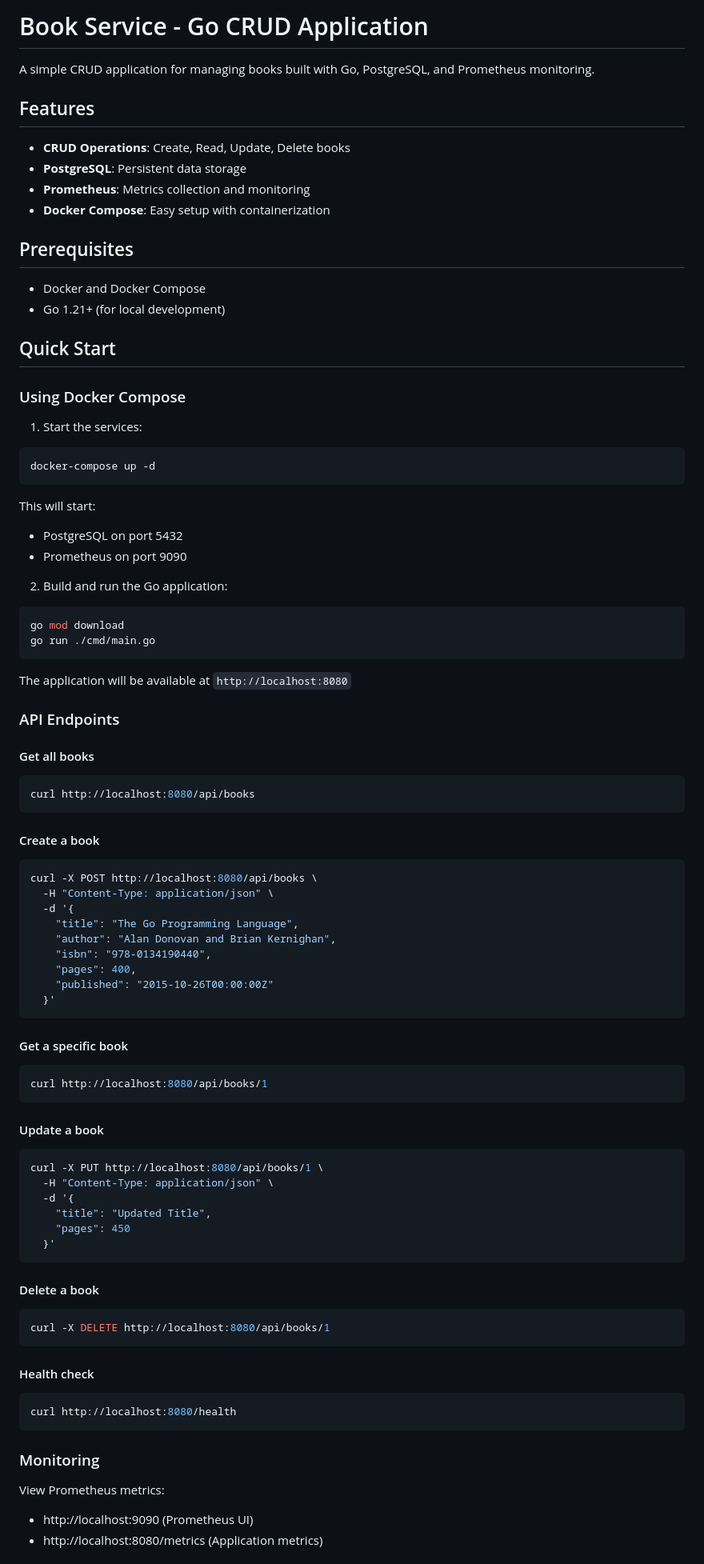
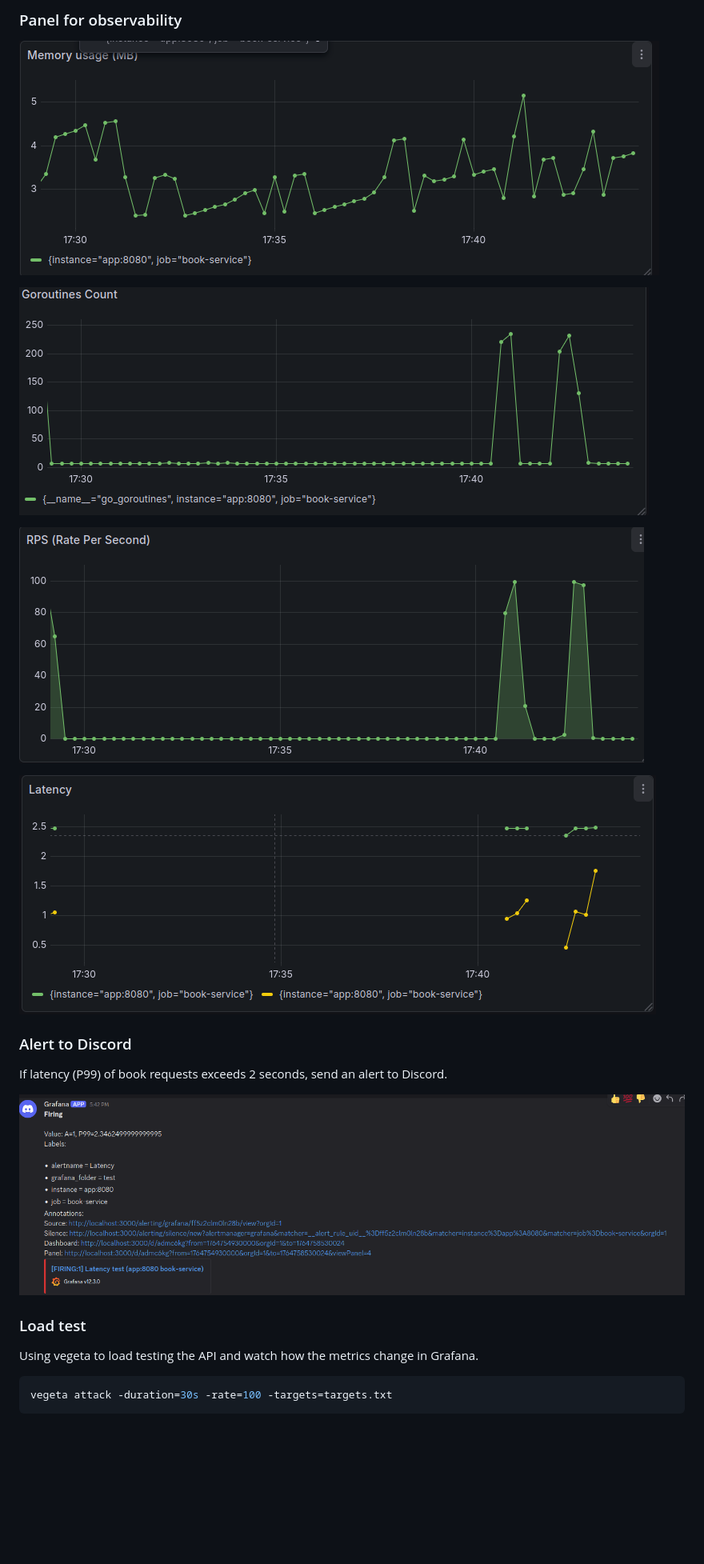
Before and after one commit to armistcxy/INT3505E_01_demo, a Markdown page: demo_10/README.md, the part around the change printed below. Shown: that part at 80% size. Drawn GitHub-style; pictures changed too: demo_10/image-1.png (added), demo_10/image-2.png (added), demo_10/image-3.png (added); blank space fills up the shorter version.

Commit message:
feat: add demo for panel and alert to discord

````diff
--- a/demo_10/README.md
+++ b/demo_10/README.md
@@ -1,88 +1,21 @@
-# Book Service - Go CRUD Application
+### Panel for observability
 
-A simple CRUD application for managing books built with Go, PostgreSQL, and Prometheus monitoring.
+![alt text](image-1.png)
 
-## Features
+![alt text](image-2.png)
 
-- **CRUD Operations**: Create, Read, Update, Delete books
-- **PostgreSQL**: Persistent data storage
-- **Prometheus**: Metrics collection and monitoring
-- **Docker Compose**: Easy setup with containerization
+![alt text](image-3.png)
 
-## Prerequisites
+![alt text](image-4.png)
 
-- Docker and Docker Compose
-- Go 1.21+ (for local development)
+### Alert to Discord
+If latency (P99) of book requests exceeds 2 seconds, send an alert to Discord.
 
-## Quick Start
+![alt text](image.png)
 
-### Using Docker Compose
+### Load test
+Using vegeta to load testing the API and watch how the metrics change in Grafana.
 
-1. Start the services:
 ```bash
-docker-compose up -d
+vegeta attack -duration=30s -rate=100 -targets=targets.txt
 ```
-
-This will start:
-- PostgreSQL on port 5432
-- Prometheus on port 9090
-
-2. Build and run the Go application:
-```bash
-go mod download
-go run ./cmd/main.go
-```
-
-The application will be available at `http://localhost:8080`
-
-### API Endpoints
-
-#### Get all books
-```bash
-curl http://localhost:8080/api/books
-```
-
-#### Create a book
-```bash
-curl -X POST http://localhost:8080/api/books \
-  -H "Content-Type: application/json" \
-  -d '{
-    "title": "The Go Programming Language",
-    "author": "Alan Donovan and Brian Kernighan",
-    "isbn": "978-0134190440",
-    "pages": 400,
-    "published": "2015-10-26T00:00:00Z"
-  }'
-```
-
-#### Get a specific book
-```bash
-curl http://localhost:8080/api/books/1
-```
-
-#### Update a book
-```bash
-curl -X PUT http://localhost:8080/api/books/1 \
-  -H "Content-Type: application/json" \
-  -d '{
-    "title": "Updated Title",
-    "pages": 450
-  }'
-```
-
-#### Delete a book
-```bash
-curl -X DELETE http://localhost:8080/api/books/1
-```
-
-#### Health check
-```bash
-curl http://localhost:8080/health
-```
-
-### Monitoring
-
-View Prometheus metrics:
-- http://localhost:9090 (Prometheus UI)
-- http://localhost:8080/metrics (Application metrics)
-
````
Also changed, not shown: other parts of demo_10/README.md (+0 -73 lines).
